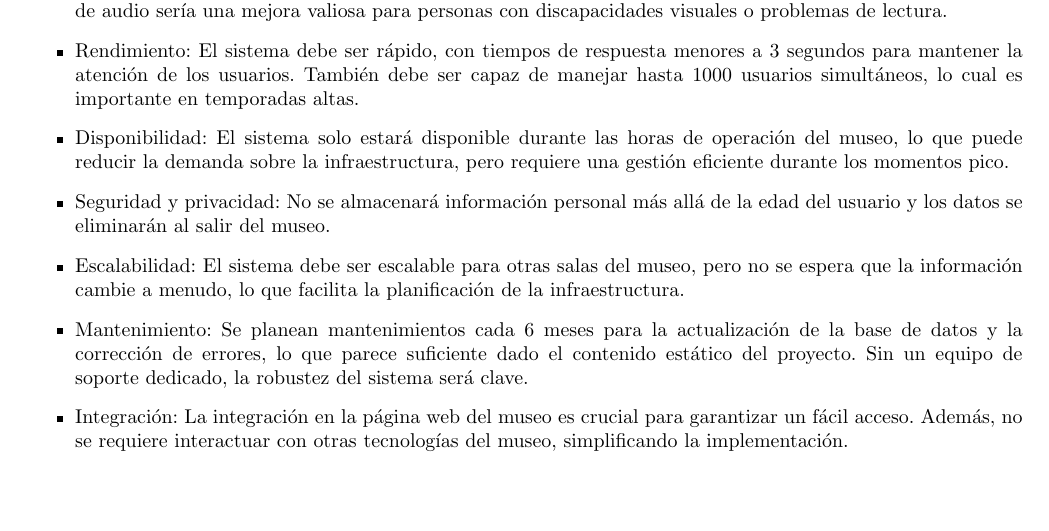
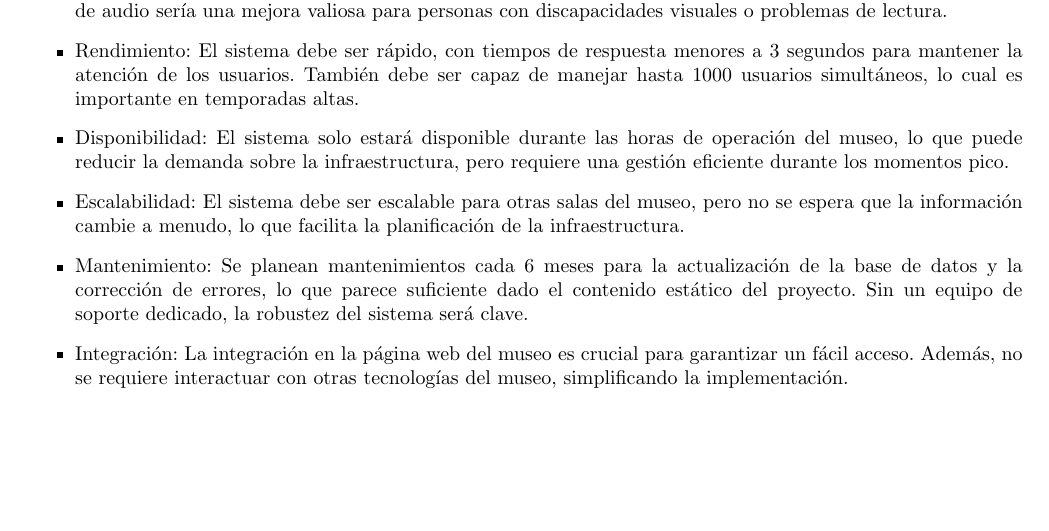
Before and after one commit to LeoYaMM/Info_Synth_NLP, a LaTeX document (AnalisisReq.tex): part of page 3 of 7, cut so that both start at the same text. Compiled offline with pdfLaTeX.

Commit message:
Eliminacion de un punto de requerimentos no funcionales

```diff
--- a/AnalisisReq.tex
+++ b/AnalisisReq.tex
@@ -92,7 +92,6 @@
         \item Accesibilidad: Aunque inicialmente no hay consideraciones para accesibilidad, la futura inclusión de una opción de audio sería una mejora valiosa para personas con discapacidades visuales o problemas de lectura.
         \item Rendimiento: El sistema debe ser rápido, con tiempos de respuesta menores a 3 segundos para mantener la atención de los usuarios. También debe ser capaz de manejar hasta 1000 usuarios simultáneos, lo cual es importante en temporadas altas.
         \item Disponibilidad: El sistema solo estará disponible durante las horas de operación del museo, lo que puede reducir la demanda sobre la infraestructura, pero requiere una gestión eficiente durante los momentos pico.
-        \item Seguridad y privacidad: No se almacenará información personal más allá de la edad del usuario y los datos se eliminarán al salir del museo.
         \item Escalabilidad: El sistema debe ser escalable para otras salas del museo, pero no se espera que la información cambie a menudo, lo que facilita la planificación de la infraestructura.
         \item Mantenimiento: Se planean mantenimientos cada 6 meses para la actualización de la base de datos y la corrección de errores, lo que parece suficiente dado el contenido estático del proyecto. Sin un equipo de soporte dedicado, la robustez del sistema será clave.
         \item Integración: La integración en la página web del museo es crucial para garantizar un fácil acceso. Además, no se requiere interactuar con otras tecnologías del museo, simplificando la implementación.
```
Also changed, not shown: latex/AnalisisReq.pdf, 3 other files.
